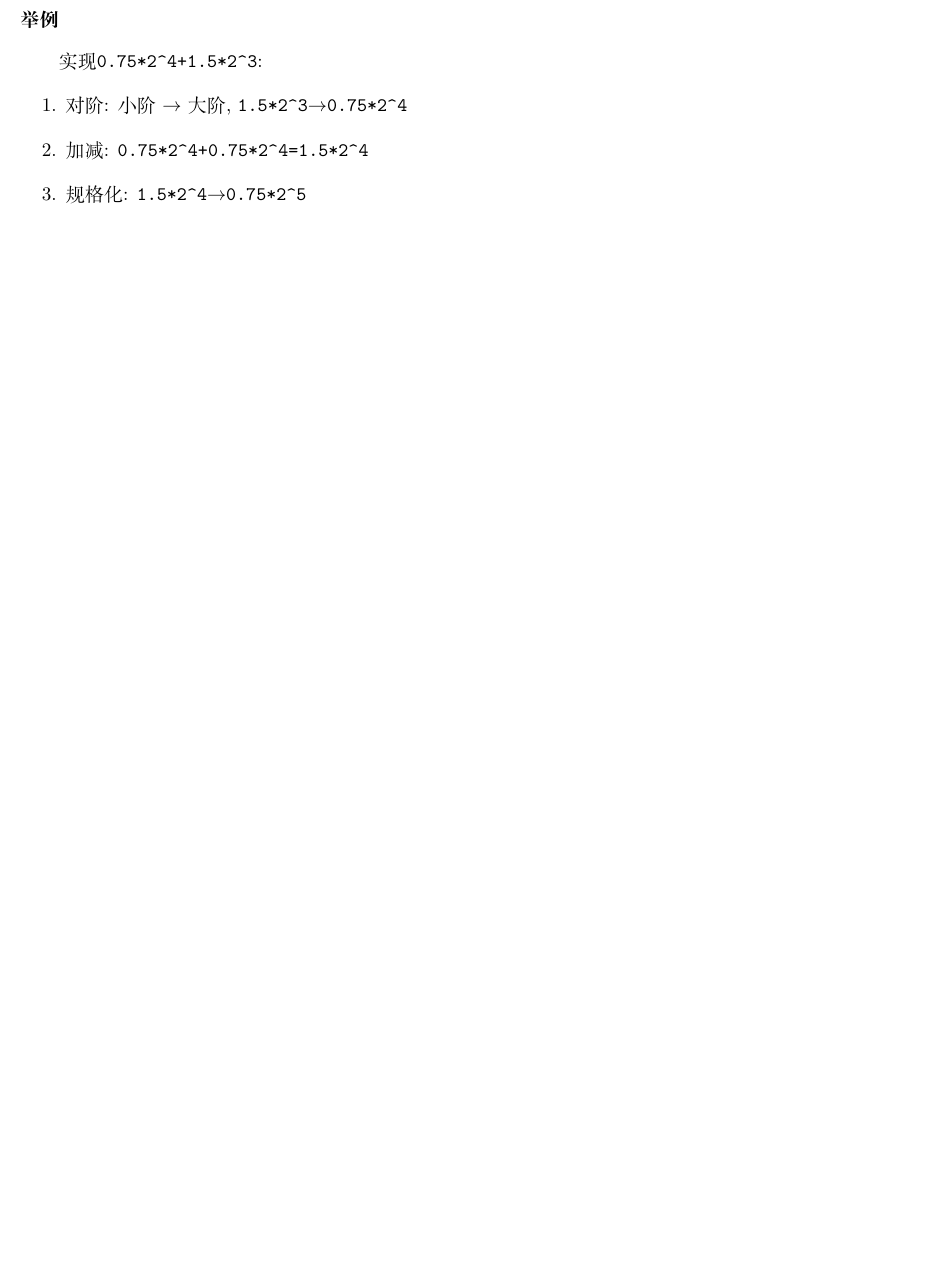
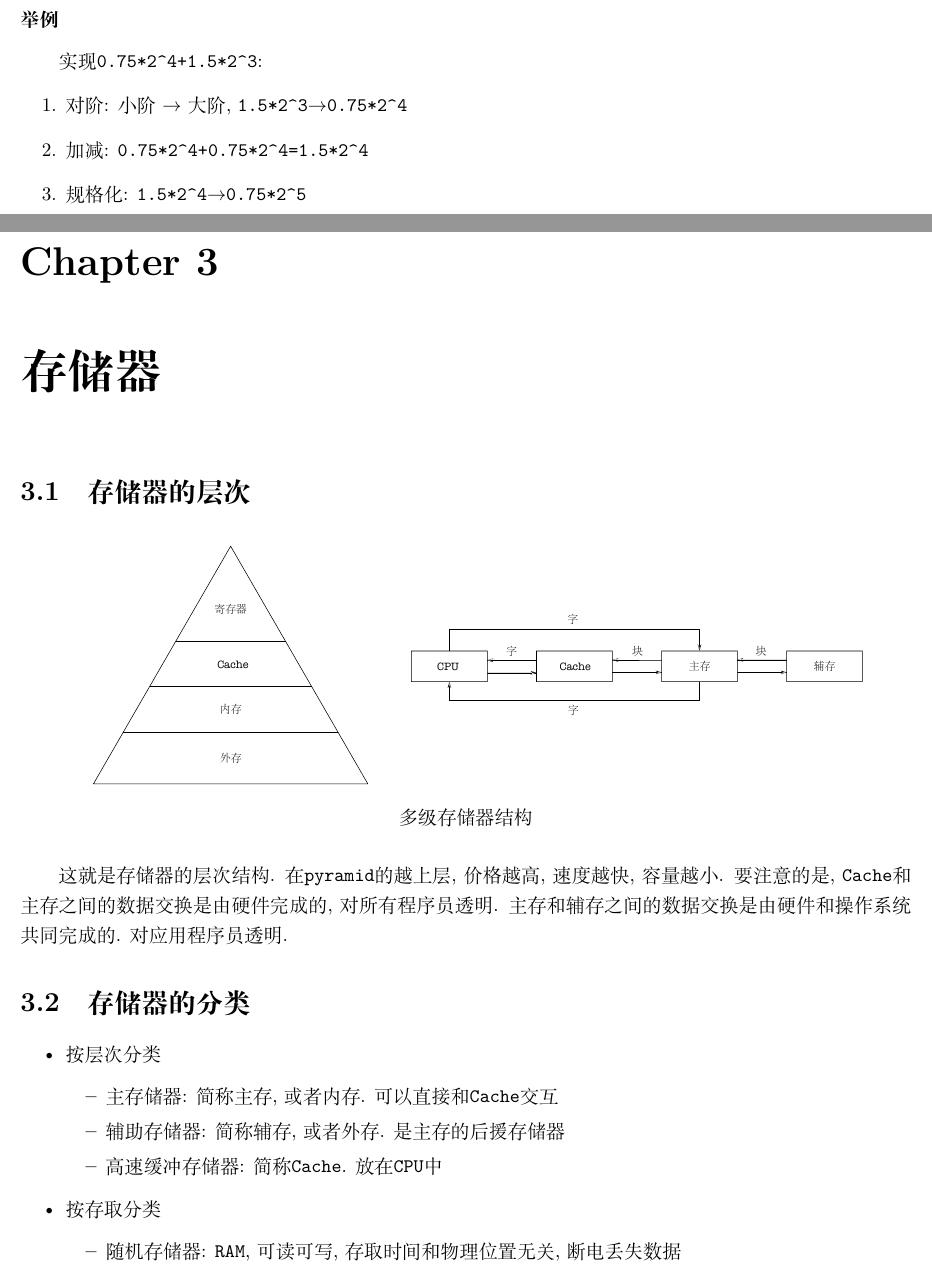
Before and after one commit to ricolxwz/CSkaoyan, a LaTeX book (计算机组成原理/组成原理/src/main.tex, which reads 计算机组成原理/组成原理/src/body.tex): part of page 19 of 19 before the commit and two parts of pages 19 and 20 of 21 after it, the two joined at a grey line, cut so that both start at the same text, the shorter picture padded with empty space. Compiled offline with XeLaTeX.

Commit message:
🥷 Update

```diff
--- a/计算机组成原理/组成原理/src/body.tex
+++ b/计算机组成原理/组成原理/src/body.tex
@@ -474,3 +474,29 @@ L1:
 \item 加减: \verb|0.75*2^4+0.75*2^4=1.5*2^4|
 \item 规格化: \verb|1.5*2^4|$ \rightarrow $\verb|0.75*2^5|
 \end{enumerate}
+\chapter{存储器}
+\section{存储器的层次}
+\begin{figure}[H]
+\centering
+\begin{minipage}{.35\textwidth}
+\includegraphics[scale=.3]{img/figure11.pdf}
+\end{minipage}
+\begin{minipage}{.48\textwidth}
+\flushleft
+\includegraphics[scale=.3]{img/figure12.pdf}
+\end{minipage}
+\caption*{多级存储器结构}
+\end{figure}
+这就是存储器的层次结构. 在\verb|pyramid|的越上层, 价格越高, 速度越快, 容量越小. 要注意的是, \verb|Cache|和主存之间的数据交换是由硬件完成的, 对所有程序员透明. 主存和辅存之间的数据交换是由硬件和操作系统共同完成的. 对应用程序员透明.
+\section{存储器的分类}
+\begin{itemize}
+\item 按层次分类
+\begin{itemize}
+\item 主存储器: 简称主存, 或者内存. 可以直接和\verb|Cache|交互
+\item 辅助存储器: 简称辅存, 或者外存. 是主存的后援存储器
+\item 高速缓冲存储器: 简称\verb|Cache|. 放在\verb|CPU|中
+\end{itemize}
+\item 按存取分类
+\begin{itemize}
+\item 随机存储器: \verb|RAM|, 可读可写, 存取时间和物理位置无关, 断电丢失数据
+\begin{itemize}
```
Also changed, not shown: 计算机组成原理/组成原理/out/main.pdf, 计算机组成原理/组成原理/src/img/figure11.pdf (added), 计算机组成原理/组成原理/src/img/figure12.pdf (added), 计算机组成原理/组成原理/src/body.tex (21 more changed lines), 5 other files.
